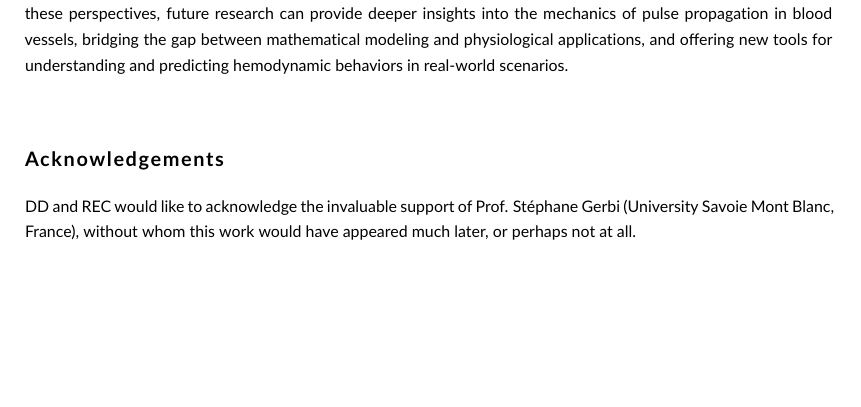
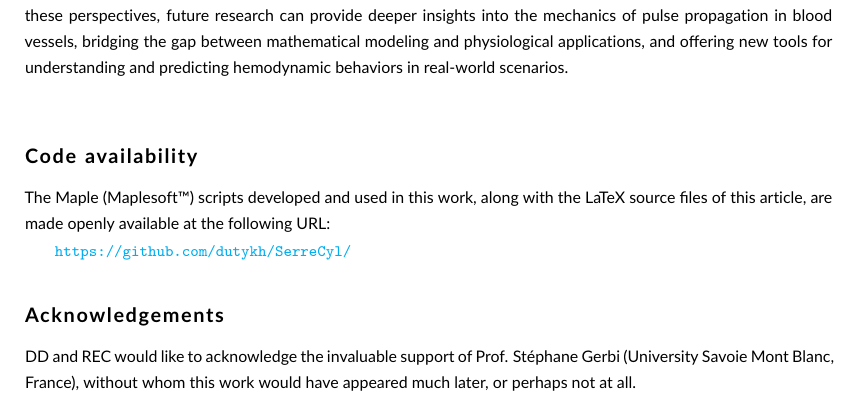
Before and after one commit to dutykh/SerreCyl, a LaTeX document (SerreCyl.tex): part of page 58 of 60, cut so that both start at the same text, the shorter picture padded with empty space. Compiled offline with pdfLaTeX.

Commit message:
docs: add code availability section and repository URL

```diff
--- a/SerreCyl.tex
+++ b/SerreCyl.tex
@@ -2425,6 +2425,13 @@ Additionally, finding and characterizing Stokes waves in the Serre--Green--Naghd
 These perspectives aim to extend the theoretical and numerical framework developed in this study, contributing to a deeper understanding of nonlinear wave propagation in fluid dynamics. The proposed extensions not only advance the theoretical and numerical understanding of the systems studied in this work but also hold significant implications for biomedical applications. The investigation of nonlinear wave phenomena in cylindrical geometries is particularly relevant for modeling blood flow in arteries, where such configurations naturally occur. By addressing these perspectives, future research can provide deeper insights into the mechanics of pulse propagation in blood vessels, bridging the gap between mathematical modeling and physiological applications, and offering new tools for understanding and predicting hemodynamic behaviors in real-world scenarios.
 
 \vspace*{1.5em}
+
+\section*{Code availability}
+
+The Maple (Maplesoft\texttrademark) scripts developed and used in this work, along with the LaTeX source files of this article, are made openly available at the following URL:
+
+\url{https://github.com/dutykh/SerreCyl/}
+
 \section*{Acknowledgements}
 
 DD and REC would like to acknowledge the invaluable support of Prof. St\'ephane Gerbi (University Savoie Mont Blanc, France), without whom this work would have appeared much later, or perhaps not at all.
```
Also changed, not shown: README.md, SerreCyl.pdf.
